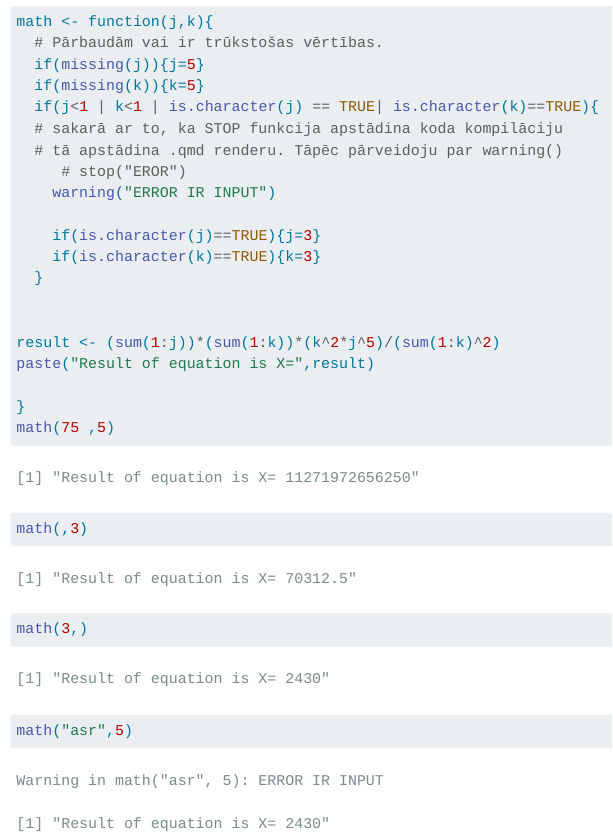
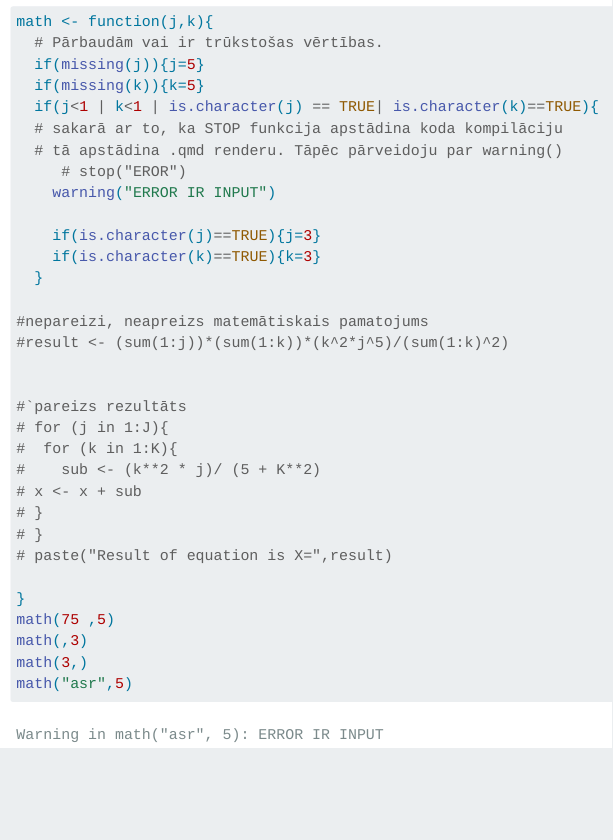
Before and after one commit to kirilsvol/kirilsvol.github.io, a Quarto document (R-MD4.qmd): the page in a window 1100 px wide, from 1880 px down. Rendered offline with R 4.5, knitr and Pandoc in place of Quarto, with nearby package versions; menus at the side of the page are left out.

Commit message:
Update R-MD4.qmd
Izlaboju 3. uzdevumu

```diff
--- a/R-MD4.qmd
+++ b/R-MD4.qmd
@@ -89,9 +89,18 @@ math <- function(j,k){
     if(is.character(k)==TRUE){k=3}
   }
 
+#nepareizi, neapreizs matemātiskais pamatojums
+#result <- (sum(1:j))*(sum(1:k))*(k^2*j^5)/(sum(1:k)^2)
 
-result <- (sum(1:j))*(sum(1:k))*(k^2*j^5)/(sum(1:k)^2)
-paste("Result of equation is X=",result)
+
+#`pareizs rezultāts
+# for (j in 1:J){
+#  for (k in 1:K){
+#    sub <- (k**2 * j)/ (5 + K**2)
+# x <- x + sub
+# }
+# }
+# paste("Result of equation is X=",result)
 
 }
 math(75 ,5)
```
